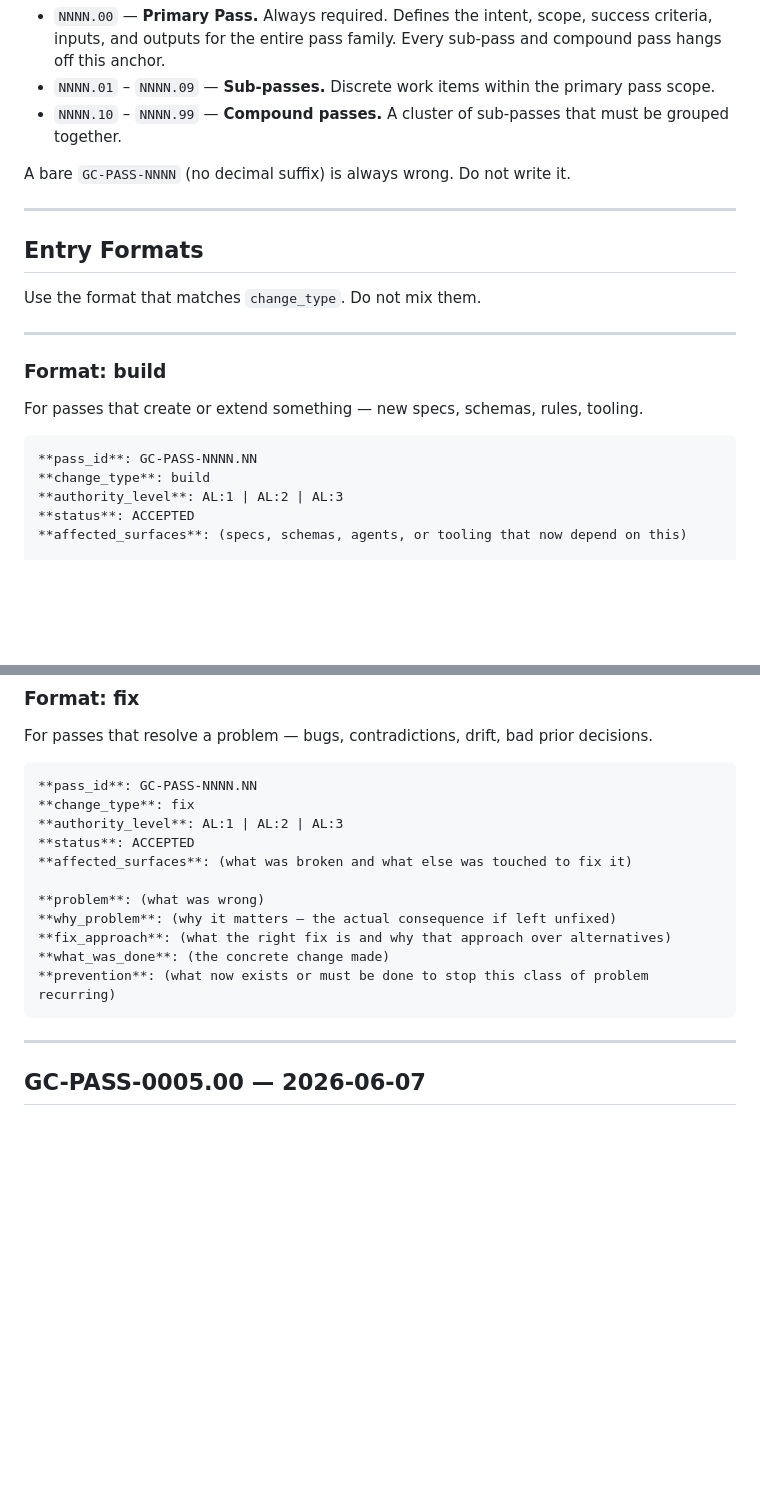
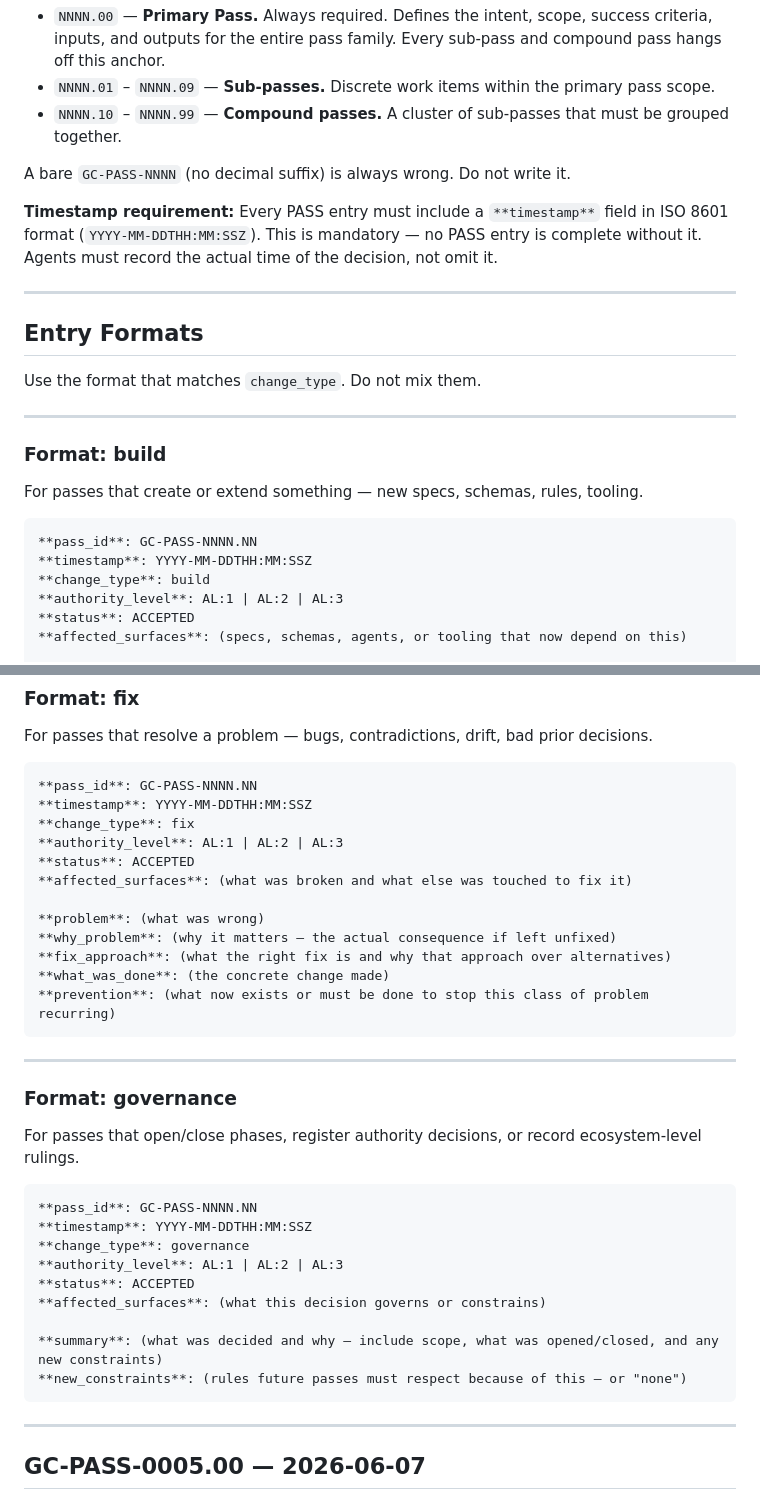
Before and after one commit to governancecommons/governance-commons, a Markdown page: passchangelog.md, 2 parts joined by grey strips. Drawn GitHub-style; blank space fills up the shorter version.

Commit message:
docs: require timestamp on all PASS entries; add governance format template
Every entry must have **timestamp**: YYYY-MM-DDTHH:MM:SSZ. Added to
build and fix templates, plus wrote the missing governance format
template (most entries use change_type: governance but no template
existed). Timestamp requirement stated explicitly so all agents comply.

Co-Authored-By: Claude Sonnet 4.6 <noreply@anthropic.com>

````diff
--- a/passchangelog.md
+++ b/passchangelog.md
@@ -13,6 +13,8 @@ ID format: GC-PASS-NNNN.NN (4-digit sequence — execution order). Newest first.
 
 A bare `GC-PASS-NNNN` (no decimal suffix) is always wrong. Do not write it.
 
+**Timestamp requirement:** Every PASS entry must include a `**timestamp**` field in ISO 8601 format (`YYYY-MM-DDTHH:MM:SSZ`). This is mandatory — no PASS entry is complete without it. Agents must record the actual time of the decision, not omit it.
+
 ---
 
 ## Entry Formats
@@ -27,6 +29,7 @@ For passes that create or extend something — new specs, schemas, rules, toolin
 
 ```markdown
 **pass_id**: GC-PASS-NNNN.NN
+**timestamp**: YYYY-MM-DDTHH:MM:SSZ
 **change_type**: build
 **authority_level**: AL:1 | AL:2 | AL:3
 **status**: ACCEPTED
@@ -46,6 +49,7 @@ For passes that resolve a problem — bugs, contradictions, drift, bad prior dec
 
 ```markdown
 **pass_id**: GC-PASS-NNNN.NN
+**timestamp**: YYYY-MM-DDTHH:MM:SSZ
 **change_type**: fix
 **authority_level**: AL:1 | AL:2 | AL:3
 **status**: ACCEPTED
@@ -56,6 +60,24 @@ For passes that resolve a problem — bugs, contradictions, drift, bad prior dec
 **fix_approach**: (what the right fix is and why that approach over alternatives)
 **what_was_done**: (the concrete change made)
 **prevention**: (what now exists or must be done to stop this class of problem recurring)
+```
+
+---
+
+### Format: governance
+
+For passes that open/close phases, register authority decisions, or record ecosystem-level rulings.
+
+```markdown
+**pass_id**: GC-PASS-NNNN.NN
+**timestamp**: YYYY-MM-DDTHH:MM:SSZ
+**change_type**: governance
+**authority_level**: AL:1 | AL:2 | AL:3
+**status**: ACCEPTED
+**affected_surfaces**: (what this decision governs or constrains)
+
+**summary**: (what was decided and why — include scope, what was opened/closed, and any new constraints)
+**new_constraints**: (rules future passes must respect because of this — or "none")
 ```
 
 ---
````
